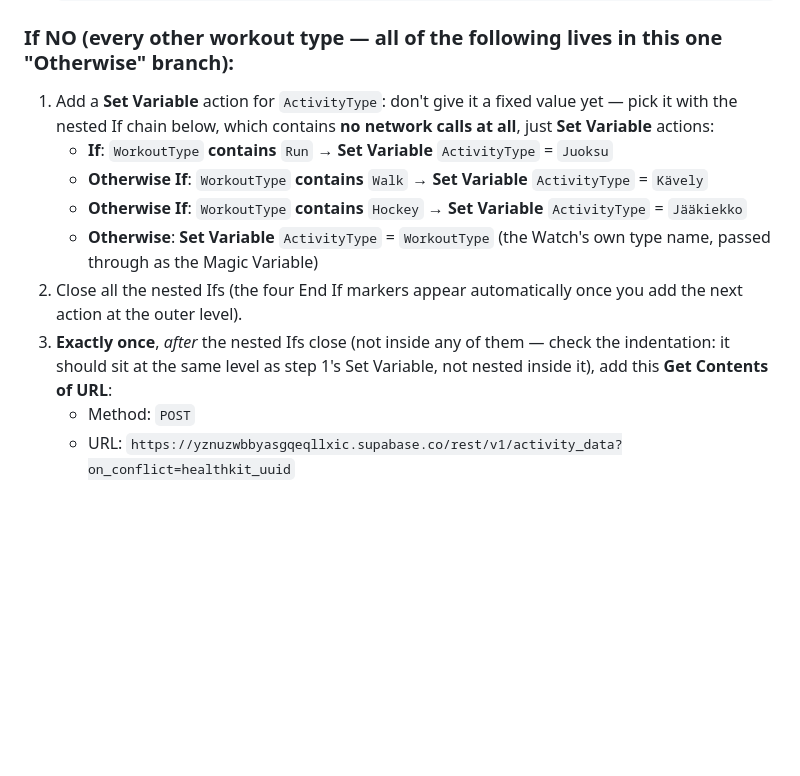
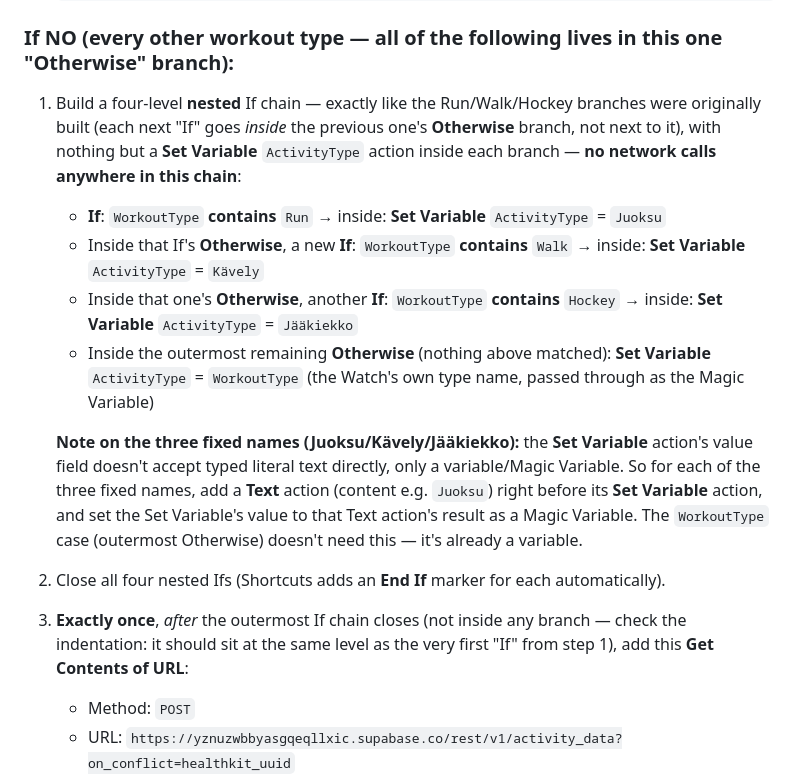
Before and after one commit to patrikfriis-alt/treeniapp, a Markdown page: docs/apple-watch-shortcuts-guide-en.md, the part around the change. GitHub-like rendering; blank space fills up the shorter version.

```diff
--- a/docs/apple-watch-shortcuts-guide-en.md
+++ b/docs/apple-watch-shortcuts-guide-en.md
@@ -46,13 +46,15 @@ Add an **If** action: `WorkoutType` **contains** `Strength`
 
 ### If NO (every other workout type — all of the following lives in this one "Otherwise" branch):
 
-1. Add a **Set Variable** action for `ActivityType`: don't give it a fixed value yet — pick it with the nested If chain below, which contains **no network calls at all**, just **Set Variable** actions:
-   - **If**: `WorkoutType` **contains** `Run` → **Set Variable** `ActivityType` = `Juoksu`
-   - **Otherwise If**: `WorkoutType` **contains** `Walk` → **Set Variable** `ActivityType` = `Kävely`
-   - **Otherwise If**: `WorkoutType` **contains** `Hockey` → **Set Variable** `ActivityType` = `Jääkiekko`
-   - **Otherwise**: **Set Variable** `ActivityType` = `WorkoutType` (the Watch's own type name, passed through as the Magic Variable)
-2. Close all the nested Ifs (the four End If markers appear automatically once you add the next action at the outer level).
-3. **Exactly once**, *after* the nested Ifs close (not inside any of them — check the indentation: it should sit at the same level as step 1's Set Variable, not nested inside it), add this **Get Contents of URL**:
+1. Build a four-level **nested** If chain — exactly like the Run/Walk/Hockey branches were originally built (each next "If" goes *inside* the previous one's **Otherwise** branch, not next to it), with nothing but a **Set Variable** `ActivityType` action inside each branch — **no network calls anywhere in this chain**:
+   - **If**: `WorkoutType` **contains** `Run` → inside: **Set Variable** `ActivityType` = `Juoksu`
+   - Inside that If's **Otherwise**, a new **If**: `WorkoutType` **contains** `Walk` → inside: **Set Variable** `ActivityType` = `Kävely`
+   - Inside that one's **Otherwise**, another **If**: `WorkoutType` **contains** `Hockey` → inside: **Set Variable** `ActivityType` = `Jääkiekko`
+   - Inside the outermost remaining **Otherwise** (nothing above matched): **Set Variable** `ActivityType` = `WorkoutType` (the Watch's own type name, passed through as the Magic Variable)
+
+   **Note on the three fixed names (Juoksu/Kävely/Jääkiekko):** the **Set Variable** action's value field doesn't accept typed literal text directly, only a variable/Magic Variable. So for each of the three fixed names, add a **Text** action (content e.g. `Juoksu`) right before its **Set Variable** action, and set the Set Variable's value to that Text action's result as a Magic Variable. The `WorkoutType` case (outermost Otherwise) doesn't need this — it's already a variable.
+2. Close all four nested Ifs (Shortcuts adds an **End If** marker for each automatically).
+3. **Exactly once**, *after* the outermost If chain closes (not inside any branch — check the indentation: it should sit at the same level as the very first "If" from step 1), add this **Get Contents of URL**:
    - Method: `POST`
    - URL: `https://yznuzwbbyasgqeqllxic.supabase.co/rest/v1/activity_data?on_conflict=healthkit_uuid`
    - Headers: same `apikey`/`Authorization`/`Content-Type` + `Prefer`: `resolution=merge-duplicates`
```
Also changed, not shown: docs/apple-watch-shortcuts-guide.md (+9 -7 lines).
